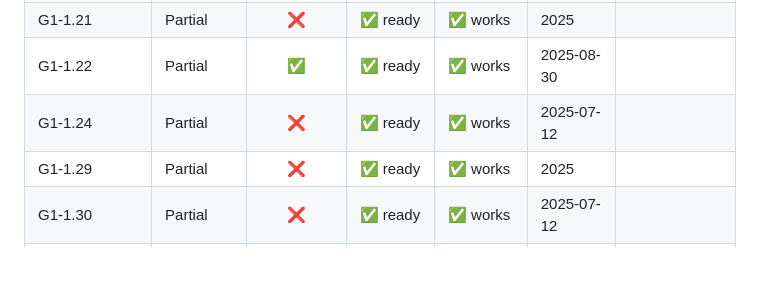
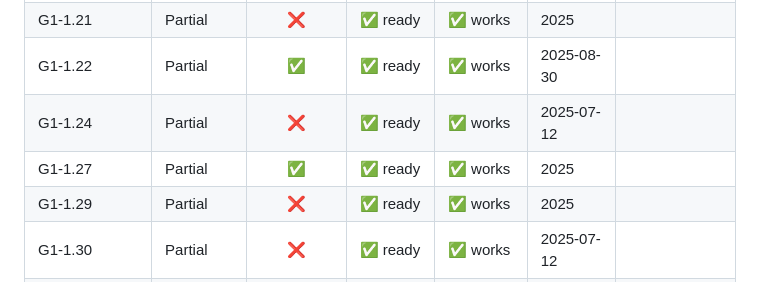
Before and after one commit to Seph29/Lumos-G1, a Markdown page: docs/build-compatibility.md, the part around the change. Drawn GitHub-style.

Commit message:
Add compatibility information for G1-1.27

```diff
--- a/docs/build-compatibility.md
+++ b/docs/build-compatibility.md
@@ -28,6 +28,7 @@
 | G1-1.21             | Partial         | ❌               | ✅ ready       | ✅ works        | 2025         |                                                 |
 | G1-1.22             | Partial         | ✅               | ✅ ready       | ✅ works        | 2025-08-30   |                                                 |
 | G1-1.24             | Partial         | ❌               | ✅ ready       | ✅ works        | 2025-07-12   |                                                 |
+| G1-1.27             | Partial         | ✅               | ✅ ready       | ✅ works        | 2025         |                                                 |
 | G1-1.29             | Partial         | ❌               | ✅ ready       | ✅ works        | 2025         |                                                 |
 | G1-1.30             | Partial         | ❌               | ✅ ready       | ✅ works        | 2025-07-12   |                                                 |
 | G1-1.32             | Partial         | ❌               | ✅ ready       | ✅ works        | 2025         |                                                 |
```
